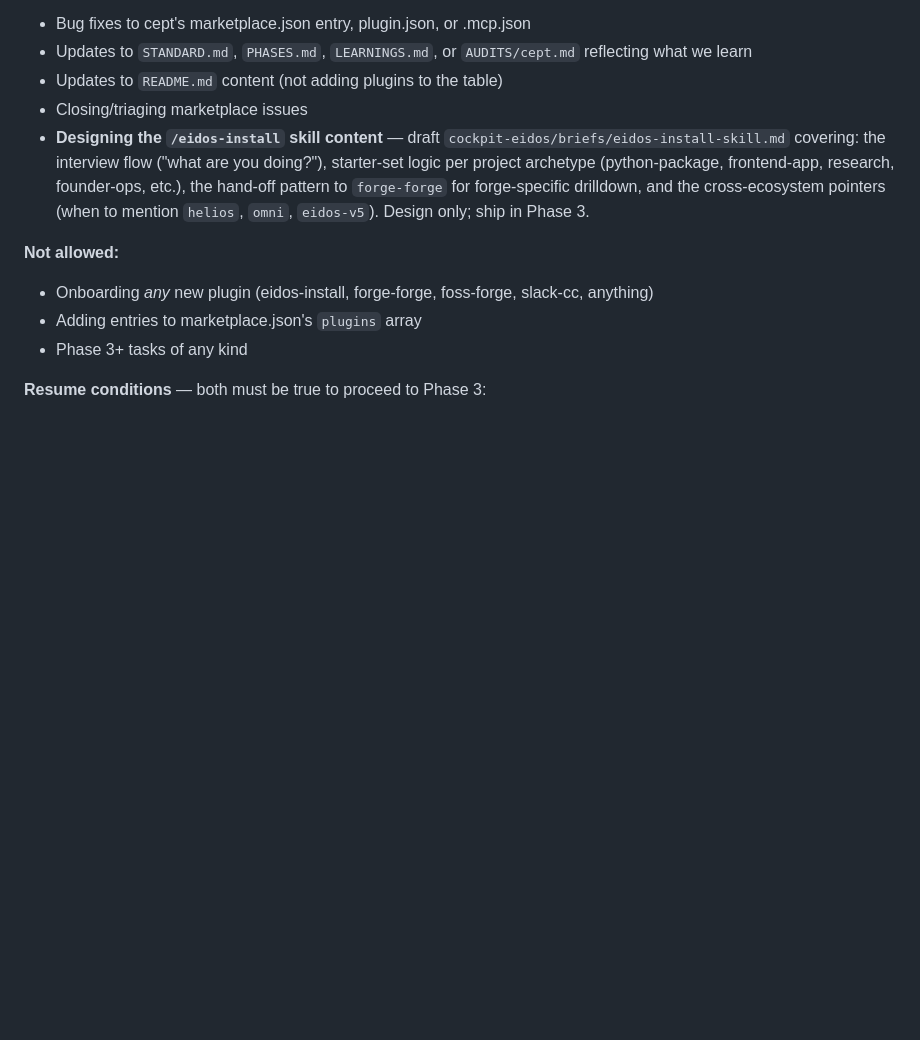
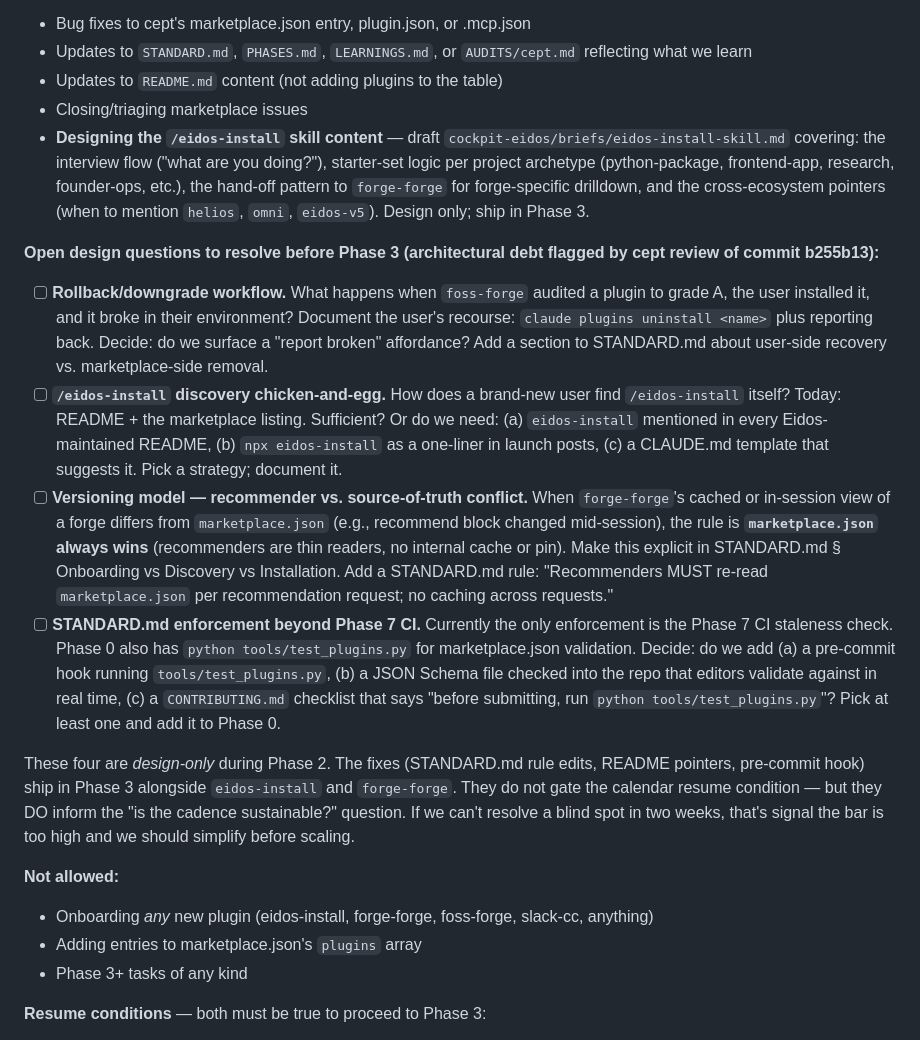
Before and after one commit to eidos-agi/eidos-marketplace, a Markdown page: PHASES.md, the part around the change. Rendered like a GitHub page; blank space fills up the shorter version.

Commit message:
docs: add Phase 2 design tasks for the four blind spots cept flagged
Cept's second-pass review of b255b13 (continue-with-adjustment, conf
0.8) confirmed the revert was correct (0.85 confidence on the
intra-repo collapse) but flagged four architectural blind spots that
my "lean architecture wins" framing skipped:

1. Rollback/downgrade workflow — user-side recovery if a forge
   recommendation breaks in their environment, separate from
   marketplace-side removal policy.
2. /eidos-install discovery chicken-and-egg — README is the only
   pointer; need a strategy that scales beyond word-of-mouth.
3. Versioning model — recommender vs. marketplace.json conflict
   resolution. Provisional rule: marketplace.json always wins;
   recommenders MUST re-read per request, no caching.
4. STANDARD.md enforcement beyond Phase 7 CI staleness check —
   pre-commit hook, JSON Schema, or CONTRIBUTING.md checklist.

These are added as Phase 2 design tasks, not Phase 3 build tasks.
Phase 2 was already a pause for friction-watching and skill design;
this expands it to "and resolve the four design questions before
shipping Phase 3." Calendar resume condition (≥2026-05-12) is
preserved; these don't block it, but they inform the "is the cadence
sustainable?" question.

Schema verification: confirmed by reading the existing marketplace.json
that `"source": "./plugins/<name>"` is the established pattern for
all 9 existing plugins. The intra-repo path I asserted for
`plugins/eidos-install/` is the same shape, just with a different
content type inside (skills vs. .mcp.json shim). No schema risk.

Loop count acknowledgment: cept correctly flagged churn this session
(PHASES.md ×12, STANDARD.md ×9, README.md ×7). Each edit had a
distinct purpose (initial draft → dogfood → archive task tick →
slack-cc note → progressive-reveal → revert) but the volume is real.
Future iterations should converge on one comprehensive edit per file
per design cycle.

Co-Authored-By: Claude Opus 4.7 (1M context) <noreply@anthropic.com>

```diff
--- a/PHASES.md
+++ b/PHASES.md
@@ -58,6 +58,15 @@ This phase is a *literal* pause. No plugin onboarding. No marketplace.json plugi
 - Updates to `README.md` content (not adding plugins to the table)
 - Closing/triaging marketplace issues
 - **Designing the `/eidos-install` skill content** — draft `cockpit-eidos/briefs/eidos-install-skill.md` covering: the interview flow ("what are you doing?"), starter-set logic per project archetype (python-package, frontend-app, research, founder-ops, etc.), the hand-off pattern to `forge-forge` for forge-specific drilldown, and the cross-ecosystem pointers (when to mention `helios`, `omni`, `eidos-v5`). Design only; ship in Phase 3.
+
+**Open design questions to resolve before Phase 3 (architectural debt flagged by cept review of commit b255b13):**
+
+- [ ] **Rollback/downgrade workflow.** What happens when `foss-forge` audited a plugin to grade A, the user installed it, and it broke in their environment? Document the user's recourse: `claude plugins uninstall <name>` plus reporting back. Decide: do we surface a "report broken" affordance? Add a section to STANDARD.md about user-side recovery vs. marketplace-side removal.
+- [ ] **`/eidos-install` discovery chicken-and-egg.** How does a brand-new user find `/eidos-install` itself? Today: README + the marketplace listing. Sufficient? Or do we need: (a) `eidos-install` mentioned in every Eidos-maintained README, (b) `npx eidos-install` as a one-liner in launch posts, (c) a CLAUDE.md template that suggests it. Pick a strategy; document it.
+- [ ] **Versioning model — recommender vs. source-of-truth conflict.** When `forge-forge`'s cached or in-session view of a forge differs from `marketplace.json` (e.g., recommend block changed mid-session), the rule is **`marketplace.json` always wins** (recommenders are thin readers, no internal cache or pin). Make this explicit in STANDARD.md § Onboarding vs Discovery vs Installation. Add a STANDARD.md rule: "Recommenders MUST re-read `marketplace.json` per recommendation request; no caching across requests."
+- [ ] **STANDARD.md enforcement beyond Phase 7 CI.** Currently the only enforcement is the Phase 7 CI staleness check. Phase 0 also has `python tools/test_plugins.py` for marketplace.json validation. Decide: do we add (a) a pre-commit hook running `tools/test_plugins.py`, (b) a JSON Schema file checked into the repo that editors validate against in real time, (c) a `CONTRIBUTING.md` checklist that says "before submitting, run `python tools/test_plugins.py`"? Pick at least one and add it to Phase 0.
+
+These four are *design-only* during Phase 2. The fixes (STANDARD.md rule edits, README pointers, pre-commit hook) ship in Phase 3 alongside `eidos-install` and `forge-forge`. They do not gate the calendar resume condition — but they DO inform the "is the cadence sustainable?" question. If we can't resolve a blind spot in two weeks, that's signal the bar is too high and we should simplify before scaling.
 
 **Not allowed:**
 - Onboarding *any* new plugin (eidos-install, forge-forge, foss-forge, slack-cc, anything)
```
